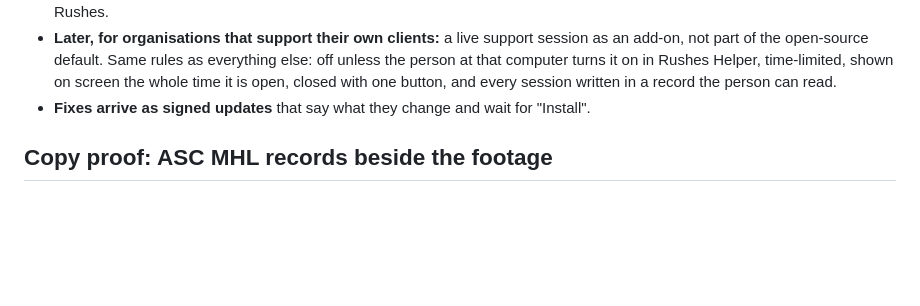
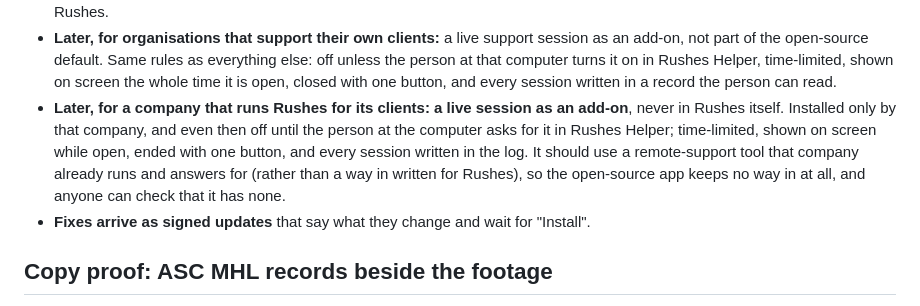
Before and after one commit to x0on/rushes, a Markdown page: ROADMAP.md, the part around the change. GitHub-like rendering; blank space fills up the shorter version.

Commit message:
Roadmap: a live support session only as an add-on for companies that run Rushes for clients; the open-source app keeps no way in
Co-Authored-By: Claude Opus 5.5 <noreply@anthropic.com>
Claude-Session: https://claude.ai/code/session_013YQK4Tke2yZZuxHBZ9YQK1

```diff
--- a/ROADMAP.md
+++ b/ROADMAP.md
@@ -204,6 +204,13 @@ so nobody has to wonder whether someone can reach in.
   everything else: off unless the person at that computer turns it on in Rushes
   Helper, time-limited, shown on screen the whole time it is open, closed with
   one button, and every session written in a record the person can read.
+- **Later, for a company that runs Rushes for its clients: a live session as an
+  add-on**, never in Rushes itself. Installed only by that company, and even then
+  off until the person at the computer asks for it in Rushes Helper; time-limited,
+  shown on screen while open, ended with one button, and every session written in
+  the log. It should use a remote-support tool that company already runs and
+  answers for (rather than a way in written for Rushes), so the open-source app
+  keeps no way in at all, and anyone can check that it has none.
 - **Fixes arrive as signed updates** that say what they change and wait for "Install".
 
 ## Copy proof: ASC MHL records beside the footage
```
